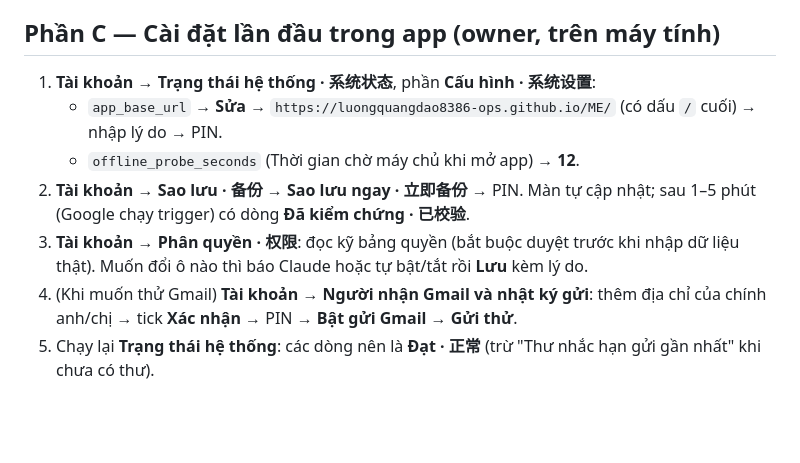
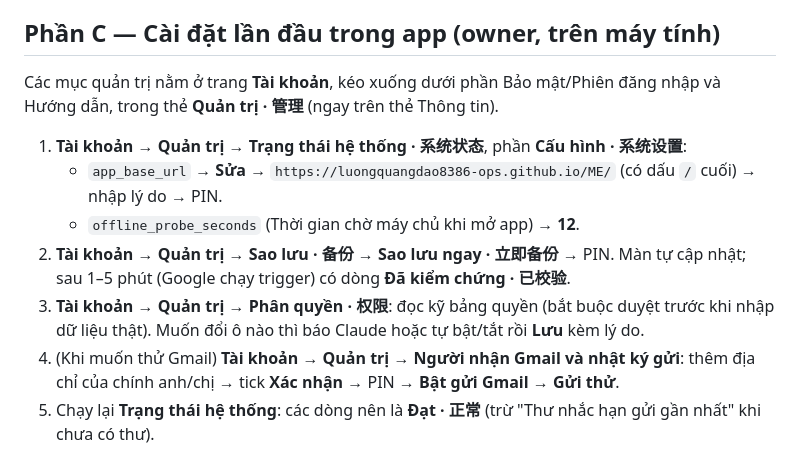
Before and after one commit to luongquangdao8386-ops/ME, a Markdown page: HUONG_DAN_TRIEN_KHAI.md, the part around the change. Drawn GitHub-style; blank space fills up the shorter version.

Commit message:
Hướng dẫn: chỉ rõ thẻ Quản trị nằm cuối trang Tài khoản
Co-Authored-By: Claude Opus 5.5 <noreply@anthropic.com>
Claude-Session: https://claude.ai/code/session_016Tj1ZJXeeebq1gtGoepUcz

```diff
--- a/HUONG_DAN_TRIEN_KHAI.md
+++ b/HUONG_DAN_TRIEN_KHAI.md
@@ -31,12 +31,14 @@ Mã Đợt 1 nằm trên nhánh `claude/intelligent-gauss-y0z9b3` (đã gồm to
 
 ## Phần C — Cài đặt lần đầu trong app (owner, trên máy tính)
 
-1. **Tài khoản → Trạng thái hệ thống · 系统状态**, phần **Cấu hình · 系统设置**:
+Các mục quản trị nằm ở trang **Tài khoản**, kéo xuống dưới phần Bảo mật/Phiên đăng nhập và Hướng dẫn, trong thẻ **Quản trị · 管理** (ngay trên thẻ Thông tin).
+
+1. **Tài khoản → Quản trị → Trạng thái hệ thống · 系统状态**, phần **Cấu hình · 系统设置**:
    - `app_base_url` → **Sửa** → `https://luongquangdao8386-ops.github.io/ME/` (có dấu `/` cuối) → nhập lý do → PIN.
    - `offline_probe_seconds` (Thời gian chờ máy chủ khi mở app) → **12**.
-2. **Tài khoản → Sao lưu · 备份** → **Sao lưu ngay · 立即备份** → PIN. Màn tự cập nhật; sau 1–5 phút (Google chạy trigger) có dòng **Đã kiểm chứng · 已校验**.
-3. **Tài khoản → Phân quyền · 权限**: đọc kỹ bảng quyền (bắt buộc duyệt trước khi nhập dữ liệu thật). Muốn đổi ô nào thì báo Claude hoặc tự bật/tắt rồi **Lưu** kèm lý do.
-4. (Khi muốn thử Gmail) **Tài khoản → Người nhận Gmail và nhật ký gửi**: thêm địa chỉ của chính anh/chị → tick **Xác nhận** → PIN → **Bật gửi Gmail** → **Gửi thử**.
+2. **Tài khoản → Quản trị → Sao lưu · 备份** → **Sao lưu ngay · 立即备份** → PIN. Màn tự cập nhật; sau 1–5 phút (Google chạy trigger) có dòng **Đã kiểm chứng · 已校验**.
+3. **Tài khoản → Quản trị → Phân quyền · 权限**: đọc kỹ bảng quyền (bắt buộc duyệt trước khi nhập dữ liệu thật). Muốn đổi ô nào thì báo Claude hoặc tự bật/tắt rồi **Lưu** kèm lý do.
+4. (Khi muốn thử Gmail) **Tài khoản → Quản trị → Người nhận Gmail và nhật ký gửi**: thêm địa chỉ của chính anh/chị → tick **Xác nhận** → PIN → **Bật gửi Gmail** → **Gửi thử**.
 5. Chạy lại **Trạng thái hệ thống**: các dòng nên là **Đạt · 正常** (trừ "Thư nhắc hạn gửi gần nhất" khi chưa có thư).
 
 ## Phần D — Thử nhanh các phần mới của Đợt 1
```
